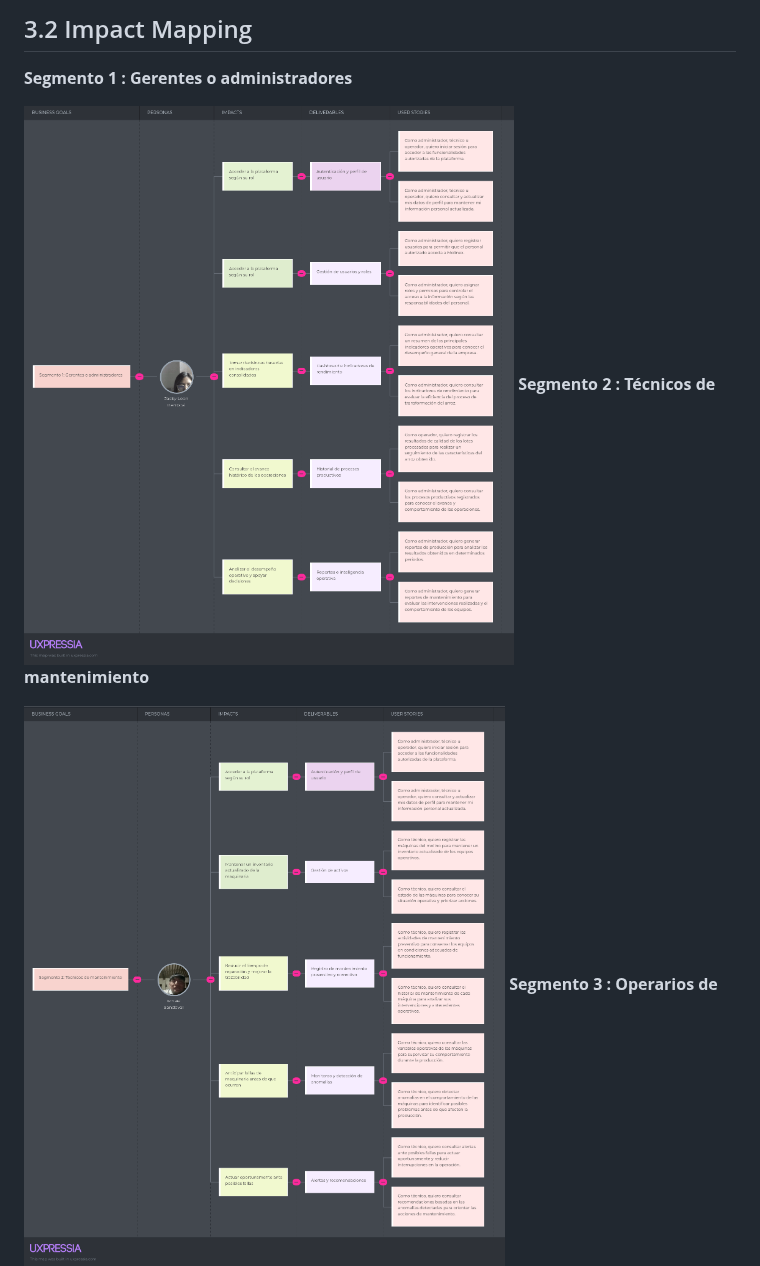
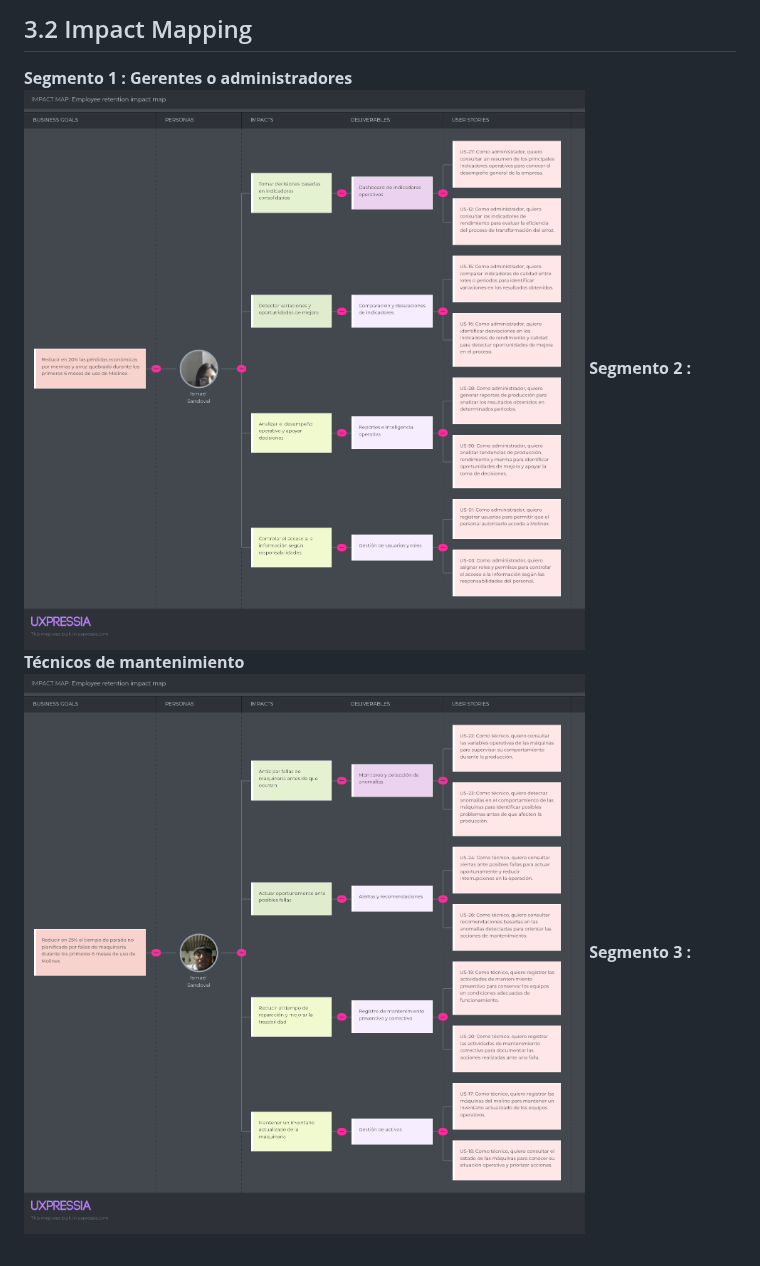
Before and after one commit to Vanguard-open-source/molinex-report, a Markdown page: README.md, the part around one of its changes. Rendered like a GitHub page; pictures changed too: assets/Images Chapter 3/Impact Mapping - Segemnto 1.png (deleted), assets/Images Chapter 3/Impact Mapping - Segmento 1.png (added), assets/Images Chapter 3/Impact Mapping - Segmento 2.png (added).

Commit message:
Impact-correction mapping

```diff
--- a/README.md
+++ b/README.md
@@ -696,9 +696,7 @@ El presente glosario reúne los términos y conceptos utilizados en el dominio d
 
 ## 3.2 Impact Mapping
 **Segmento 1 : Gerentes o administradores**
-
-![Impact Mapping - Segemnto 1.png](assets/Images%20Chapter%203/Impact%20Mapping%20-%20Segemnto%201.png)
+![Impact Mapping - Segmento 1.png](assets/Images%20Chapter%203/Impact%20Mapping%20-%20Segmento%201.png)
 **Segmento 2 : Técnicos de mantenimiento**
-
-![Impact Mapping -Segmento 2.png](assets/Images%20Chapter%203/Impact%20Mapping%20-Segmento%202.png)
+![Impact Mapping - Segmento 2.png](assets/Images%20Chapter%203/Impact%20Mapping%20-%20Segmento%202.png)
 **Segmento 3 : Operarios de maquinaria y producción**
```
Also changed, not shown: other parts of README.md (+1 -2 lines), assets/Images Chapter 3/Impact Mapping - Segmento 3.png (added), assets/Images Chapter 3/Impact Mapping- Segmento 3.png (deleted).
